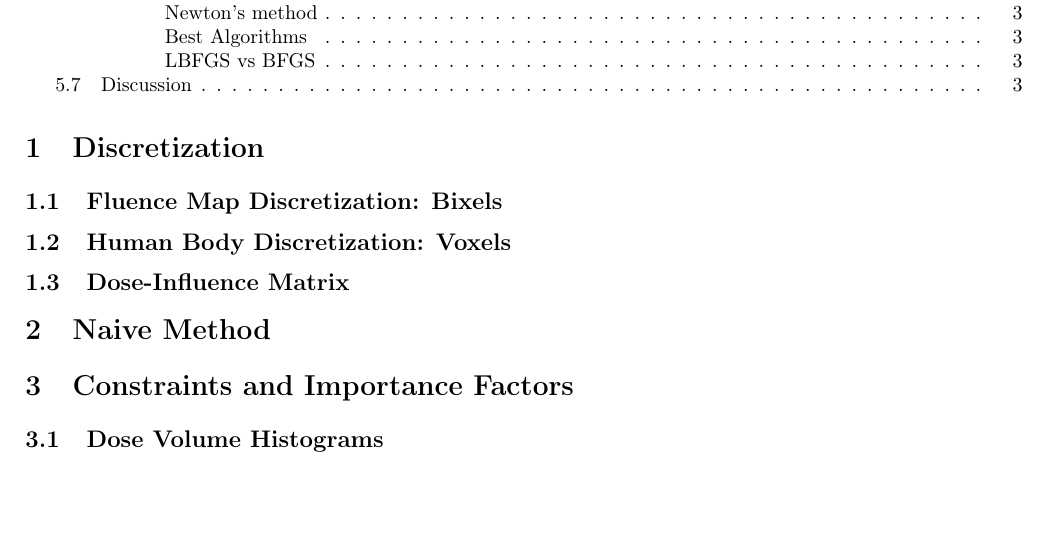
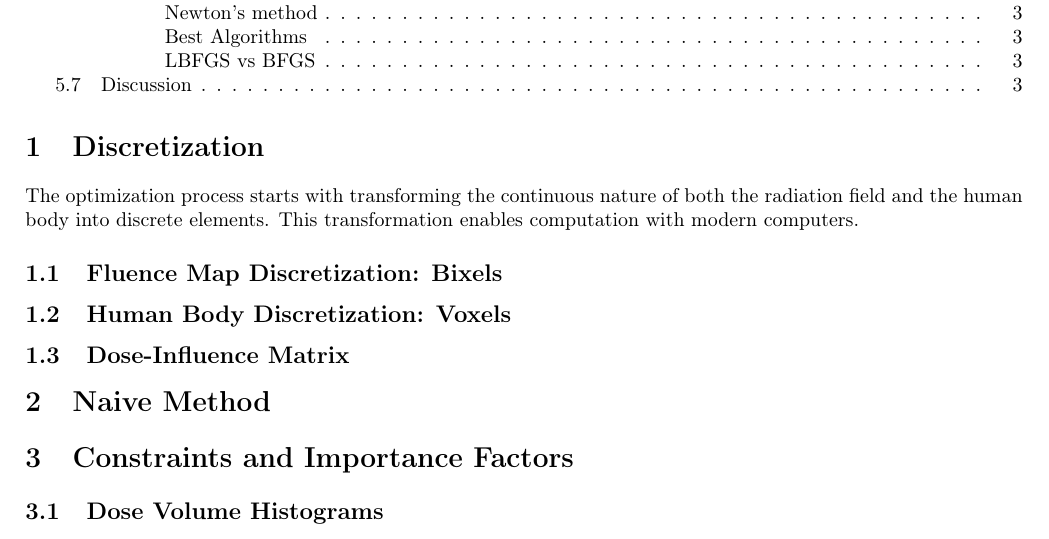
Before and after one commit to pauldubois98/PhD, a LaTeX paper (3_dosimetry_optimization/3_main.tex, which reads 3_dosimetry_optimization/3_content.tex): part of page 2 of 3, cut so that both start at the same text, the shorter picture padded with empty space. Compiled offline with pdfLaTeX.

Commit message:
Discretization intro §

```diff
--- a/3_dosimetry_optimization/3_content.tex
+++ b/3_dosimetry_optimization/3_content.tex
@@ -1,6 +1,9 @@
 %In modern radiotherapy, the precision of dose delivery is essential to maximize the therapeutic effect on cancerous tissues while minimizing exposure to surrounding healthy organs.
 %Achieving this balance relies heavily on advanced dose optimization techniques that tailor radiation to the specific anatomical and clinical needs of each patient.
 \section{Discretization}
+The optimization process starts with transforming the continuous nature of both the radiation field and the human body into discrete elements.
+This transformation enables computation with modern computers.
+
 \subsection[Bixels]{Fluence Map Discretization: Bixels}
 
 \subsection[Voxels]{Human Body Discretization: Voxels}
```
